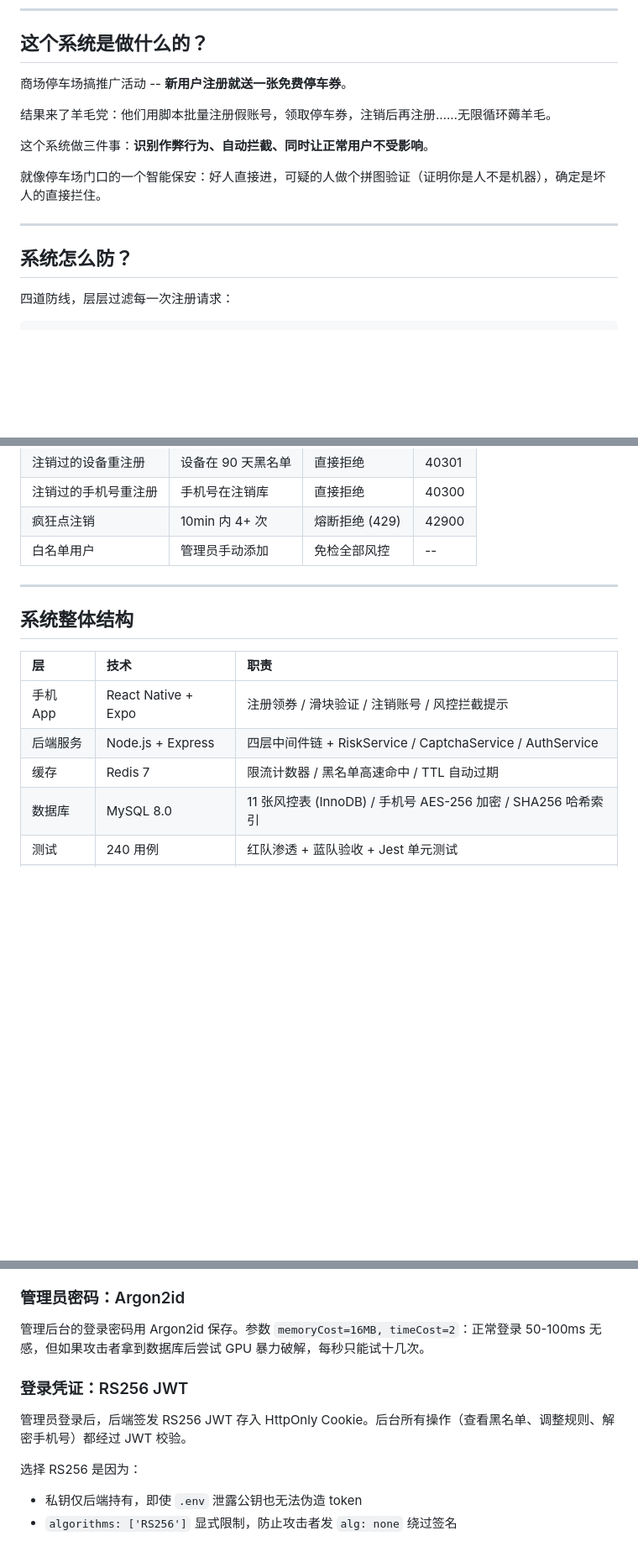
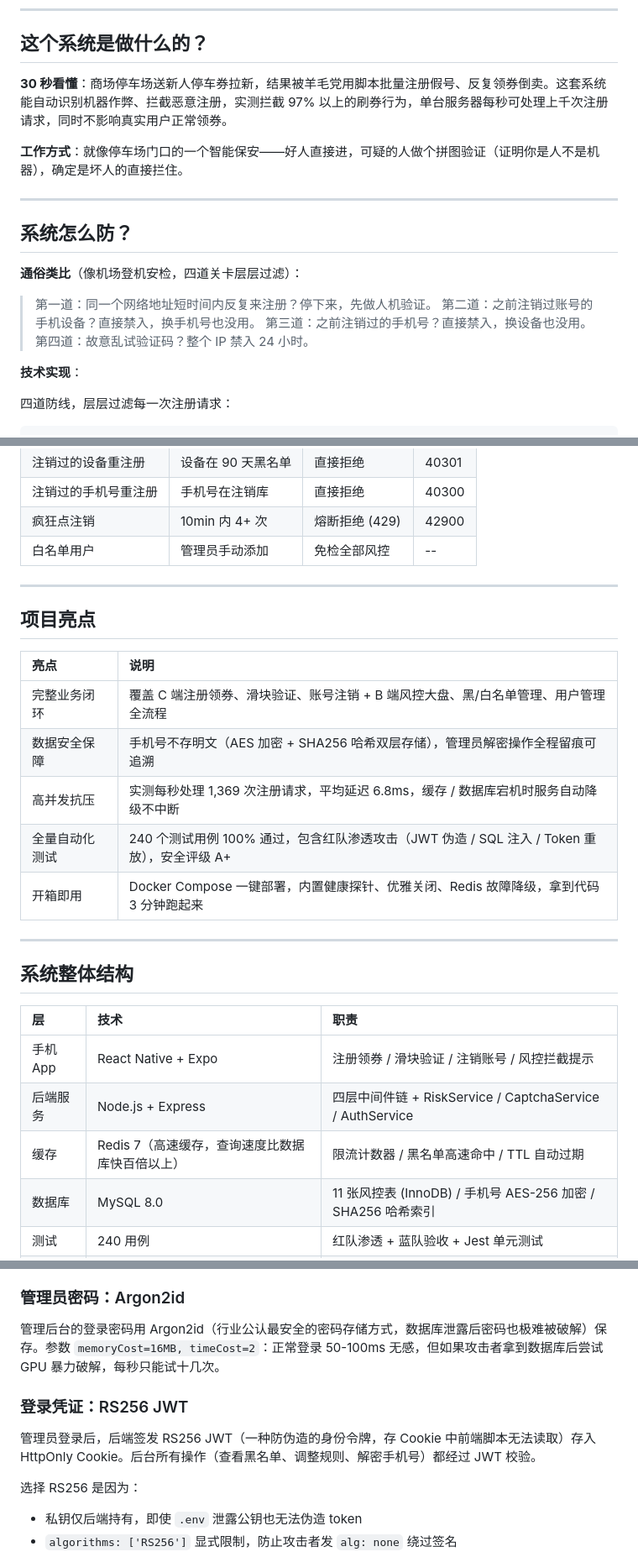
Before and after one commit to 20060101zrd-gif/Smart-Parking-Anti-Fraud-System-V3, a Markdown page: README.md, 3 parts joined by grey strips. Shown at 84% size. Drawn GitHub-style; blank space fills up the shorter version.

Commit message:
README分层阅读优化：通俗导读、生活化类比、项目亮点、术语注解

```diff
--- a/README.md
+++ b/README.md
@@ -8,17 +8,22 @@
 
 ## 这个系统是做什么的？
 
-商场停车场搞推广活动 -- **新用户注册就送一张免费停车券**。
+**30 秒看懂**：商场停车场送新人停车券拉新，结果被羊毛党用脚本批量注册假号、反复领券倒卖。这套系统能自动识别机器作弊、拦截恶意注册，实测拦截 97% 以上的刷券行为，单台服务器每秒可处理上千次注册请求，同时不影响真实用户正常领券。
 
-结果来了羊毛党：他们用脚本批量注册假账号，领取停车券，注销后再注册……无限循环薅羊毛。
-
-这个系统做三件事：**识别作弊行为、自动拦截、同时让正常用户不受影响**。
-
-就像停车场门口的一个智能保安：好人直接进，可疑的人做个拼图验证（证明你是人不是机器），确定是坏人的直接拦住。
+**工作方式**：就像停车场门口的一个智能保安——好人直接进，可疑的人做个拼图验证（证明你是人不是机器），确定是坏人的直接拦住。
 
 ---
 
 ## 系统怎么防？
+
+**通俗类比**（像机场登机安检，四道关卡层层过滤）：
+
+> 第一道：同一个网络地址短时间内反复来注册？停下来，先做人机验证。
+> 第二道：之前注销过账号的手机设备？直接禁入，换手机号也没用。
+> 第三道：之前注销过的手机号？直接禁入，换设备也没用。
+> 第四道：故意乱试验证码？整个 IP 禁入 24 小时。
+
+**技术实现**：
 
 四道防线，层层过滤每一次注册请求：
 
@@ -61,13 +66,25 @@
 
 ---
 
+## 项目亮点
+
+| 亮点 | 说明 |
+|:---|:---|
+| 完整业务闭环 | 覆盖 C 端注册领券、滑块验证、账号注销 + B 端风控大盘、黑/白名单管理、用户管理全流程 |
+| 数据安全保障 | 手机号不存明文（AES 加密 + SHA256 哈希双层存储），管理员解密操作全程留痕可追溯 |
+| 高并发抗压 | 实测每秒处理 1,369 次注册请求，平均延迟 6.8ms，缓存 / 数据库宕机时服务自动降级不中断 |
+| 全量自动化测试 | 240 个测试用例 100% 通过，包含红队渗透攻击（JWT 伪造 / SQL 注入 / Token 重放），安全评级 A+ |
+| 开箱即用 | Docker Compose 一键部署，内置健康探针、优雅关闭、Redis 故障降级，拿到代码 3 分钟跑起来 |
+
+---
+
 ## 系统整体结构
 
 | 层 | 技术 | 职责 |
 |:---|:---|:---|
 | 手机 App | React Native + Expo | 注册领券 / 滑块验证 / 注销账号 / 风控拦截提示 |
 | 后端服务 | Node.js + Express | 四层中间件链 + RiskService / CaptchaService / AuthService |
-| 缓存 | Redis 7 | 限流计数器 / 黑名单高速命中 / TTL 自动过期 |
+| 缓存 | Redis 7（高速缓存，查询速度比数据库快百倍以上） | 限流计数器 / 黑名单高速命中 / TTL 自动过期 |
 | 数据库 | MySQL 8.0 | 11 张风控表 (InnoDB) / 手机号 AES-256 加密 / SHA256 哈希索引 |
 | 测试 | 240 用例 | 红队渗透 + 蓝队验收 + Jest 单元测试 |
 | 部署 | Docker Compose | 3 个容器（backend / redis / mysql）一键启动 |
@@ -170,11 +187,11 @@
 
 ### 管理员密码：Argon2id
 
-管理后台的登录密码用 Argon2id 保存。参数 `memoryCost=16MB, timeCost=2`：正常登录 50-100ms 无感，但如果攻击者拿到数据库后尝试 GPU 暴力破解，每秒只能试十几次。
+管理后台的登录密码用 Argon2id（行业公认最安全的密码存储方式，数据库泄露后密码也极难被破解）保存。参数 `memoryCost=16MB, timeCost=2`：正常登录 50-100ms 无感，但如果攻击者拿到数据库后尝试 GPU 暴力破解，每秒只能试十几次。
 
 ### 登录凭证：RS256 JWT
 
-管理员登录后，后端签发 RS256 JWT 存入 HttpOnly Cookie。后台所有操作（查看黑名单、调整规则、解密手机号）都经过 JWT 校验。
+管理员登录后，后端签发 RS256 JWT（一种防伪造的身份令牌，存 Cookie 中前端脚本无法读取）存入 HttpOnly Cookie。后台所有操作（查看黑名单、调整规则、解密手机号）都经过 JWT 校验。
 
 选择 RS256 是因为：
 - 私钥仅后端持有，即使 `.env` 泄露公钥也无法伪造 token
```
Also changed, not shown: other parts of README.md (+1 -1 lines).
